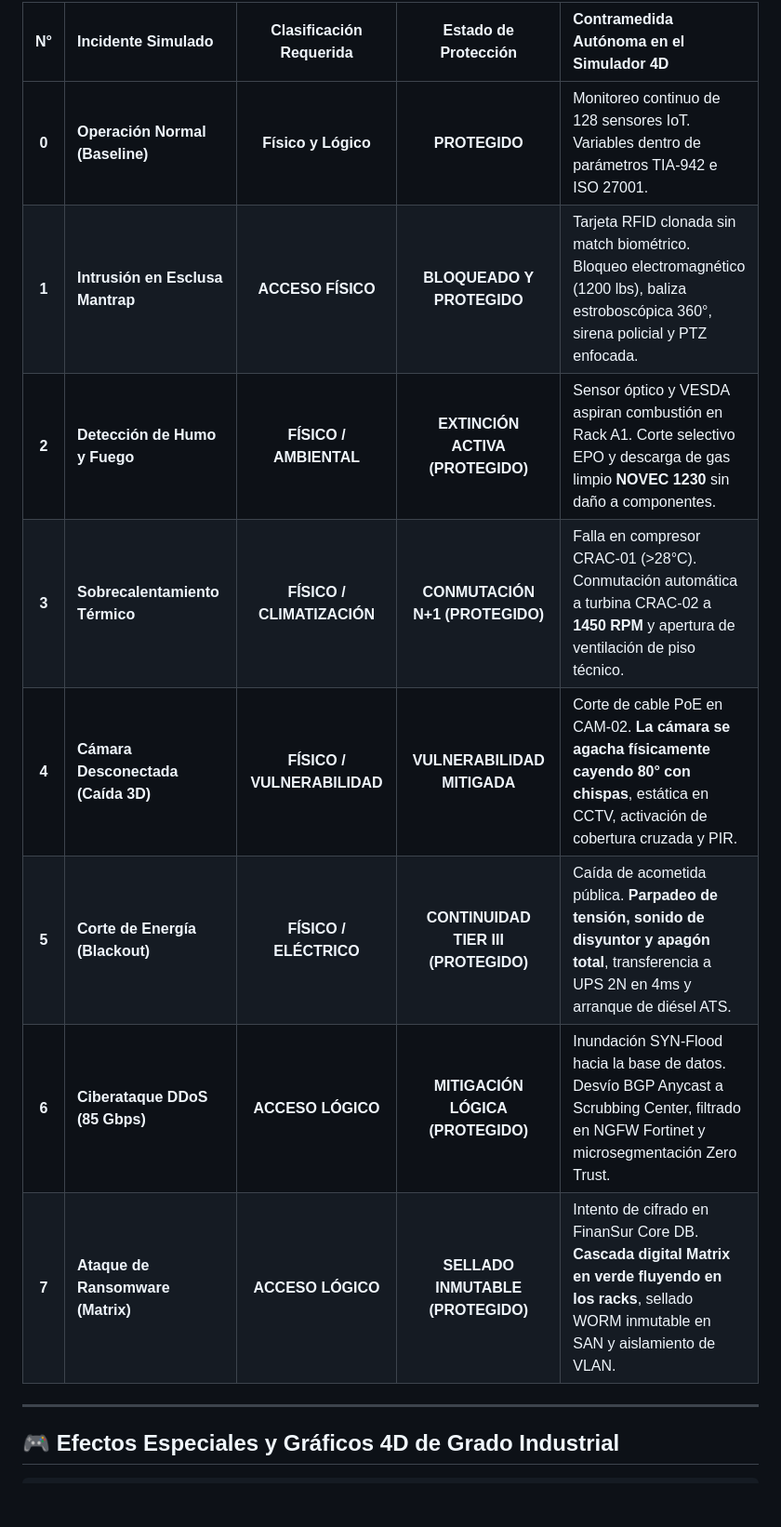
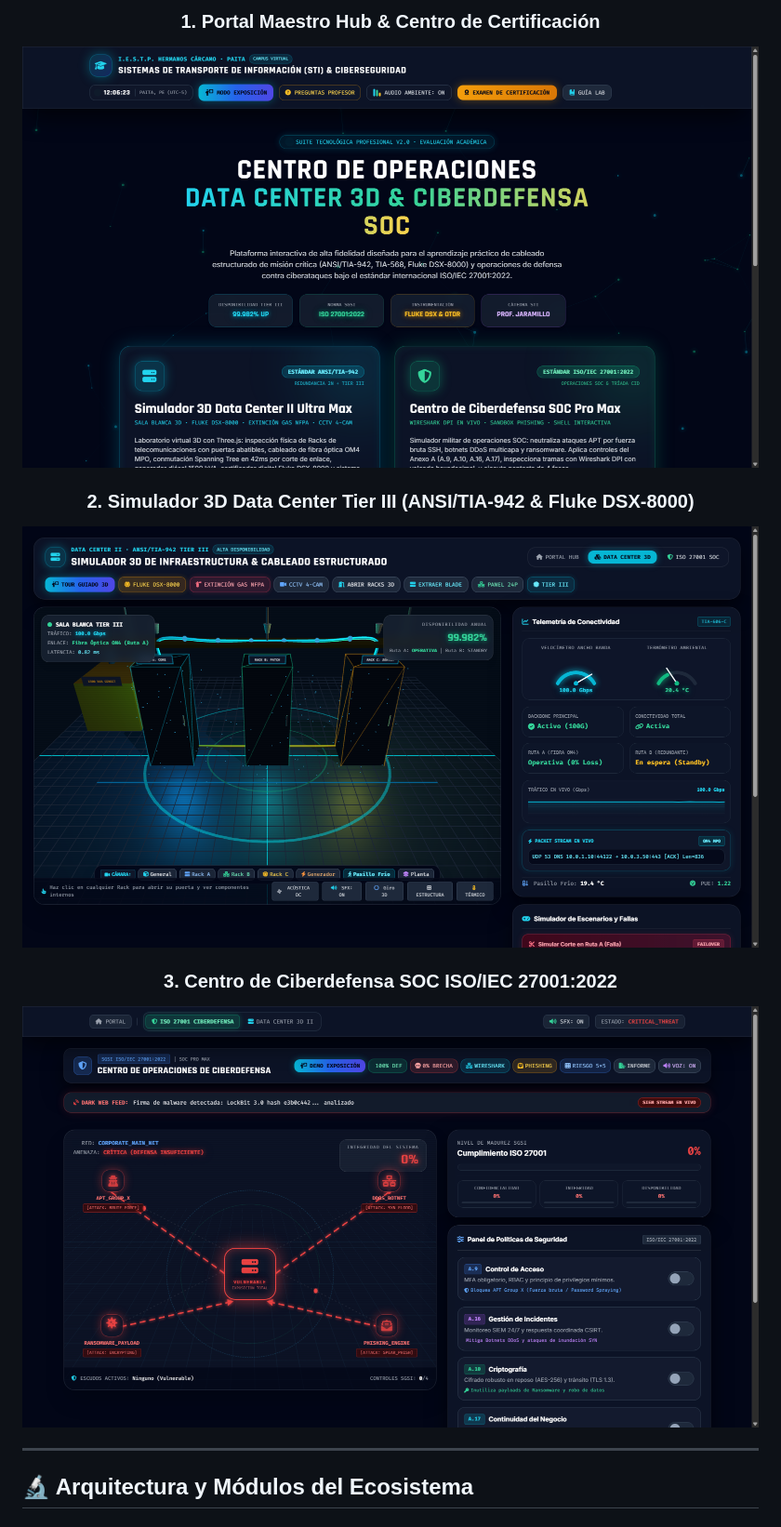
Before and after one commit to GMPH2007/simulador-datacenter-4d-seguridad-ciberseguridad, a Markdown page: README.md, the part around one of its changes. Shown at 93% size. Drawn GitHub-style; pictures changed too: assets/screenshot_ciberdefensa.png (added), assets/screenshot_datacenter.png (added), assets/screenshot_portal.png (added); blank space fills up the shorter version.

Commit message:
feat: Suite Tecnológica Data Center Tier III ANSI/TIA-942, Fluke DSX-8000, SOC ISO 27001 y Portal Maestro Hub

```diff
--- a/README.md
+++ b/README.md
@@ -42,16 +46,16 @@ El docente **Dr. Javier Eduardo Jaramillo Atoche** *(Doctor en Tecnologías de l
 
-| N° | Incidente Simulado | Clasificación Requerida | Estado de Protección | Contramedida Autónoma en el Simulador 4D |
-| :---: | :--- | :---: | :---: | :--- |
-| **0** | **Operación Normal (Baseline)** | **Físico y Lógico** | **PROTEGIDO** | Monitoreo continuo de 128 sensores IoT. Variables dentro de parámetros TIA-942 e ISO 27001. |
-| **1** | **Intrusión en Esclusa Mantrap** | **ACCESO FÍSICO** | **BLOQUEADO Y PROTEGIDO** | Tarjeta RFID clonada sin match biométrico. Bloqueo electromagnético (1200 lbs), baliza estroboscópica 360°, sirena policial y PTZ enfocada. |
-| **2** | **Detección de Humo y Fuego** | **FÍSICO / AMBIENTAL** | **EXTINCIÓN ACTIVA (PROTEGIDO)** | Sensor óptico y VESDA aspiran combustión en Rack A1. Corte selectivo EPO y descarga de gas limpio **NOVEC 1230** sin daño a componentes. |
-| **3** | **Sobrecalentamiento Térmico** | **FÍSICO / CLIMATIZACIÓN** | **CONMUTACIÓN N+1 (PROTEGIDO)** | Falla en compresor CRAC-01 (>28°C). Conmutación automática a turbina CRAC-02 a **1450 RPM** y apertura de ventilación de piso técnico. |
-| **4** | **Cámara Desconectada (Caída 3D)** | **FÍSICO / VULNERABILIDAD** | **VULNERABILIDAD MITIGADA** | Corte de cable PoE en CAM-02. **La cámara se agacha físicamente cayendo 80° con chispas**, estática en CCTV, activación de cobertura cruzada y PIR. |
-| **5** | **Corte de Energía (Blackout)** | **FÍSICO / ELÉCTRICO** | **CONTINUIDAD TIER III (PROTEGIDO)** | Caída de acometida pública. **Parpadeo de tensión, sonido de disyuntor y apagón total**, transferencia a UPS 2N en 4ms y arranque de diésel ATS. |
-| **6** | **Ciberataque DDoS (85 Gbps)** | **ACCESO LÓGICO** | **MITIGACIÓN LÓGICA (PROTEGIDO)** | Inundación SYN-Flood hacia la base de datos. Desvío BGP Anycast a Scrubbing Center, filtrado en NGFW Fortinet y microsegmentación Zero Trust. |
-| **7** | **Ataque de Ransomware (Matrix)** | **ACCESO LÓGICO** | **SELLADO INMUTABLE (PROTEGIDO)** | Intento de cifrado en FinanSur Core DB. **Cascada digital Matrix en verde fluyendo en los racks**, sellado WORM inmutable en SAN y aislamiento de VLAN. |
+### 1. Portal Maestro Hub & Centro de Certificación
+![Portal Maestro Hub](assets/screenshot_portal.png)
+
+### 2. Simulador 3D Data Center Tier III (ANSI/TIA-942 & Fluke DSX-8000)
+![Simulador 3D Data Center](assets/screenshot_datacenter.png)
+
+### 3. Centro de Ciberdefensa SOC ISO/IEC 27001:2022
+![Centro de Ciberdefensa SOC](assets/screenshot_ciberdefensa.png)
+
+</div>
 
 ---
 
-## 🎮 Efectos Especiales y Gráficos 4D de Grado Industrial
+## 🔬 Arquitectura y Módulos del Ecosistema
 
```
Also changed, not shown: other parts of README.md (+120 -105 lines), 5 other files.
